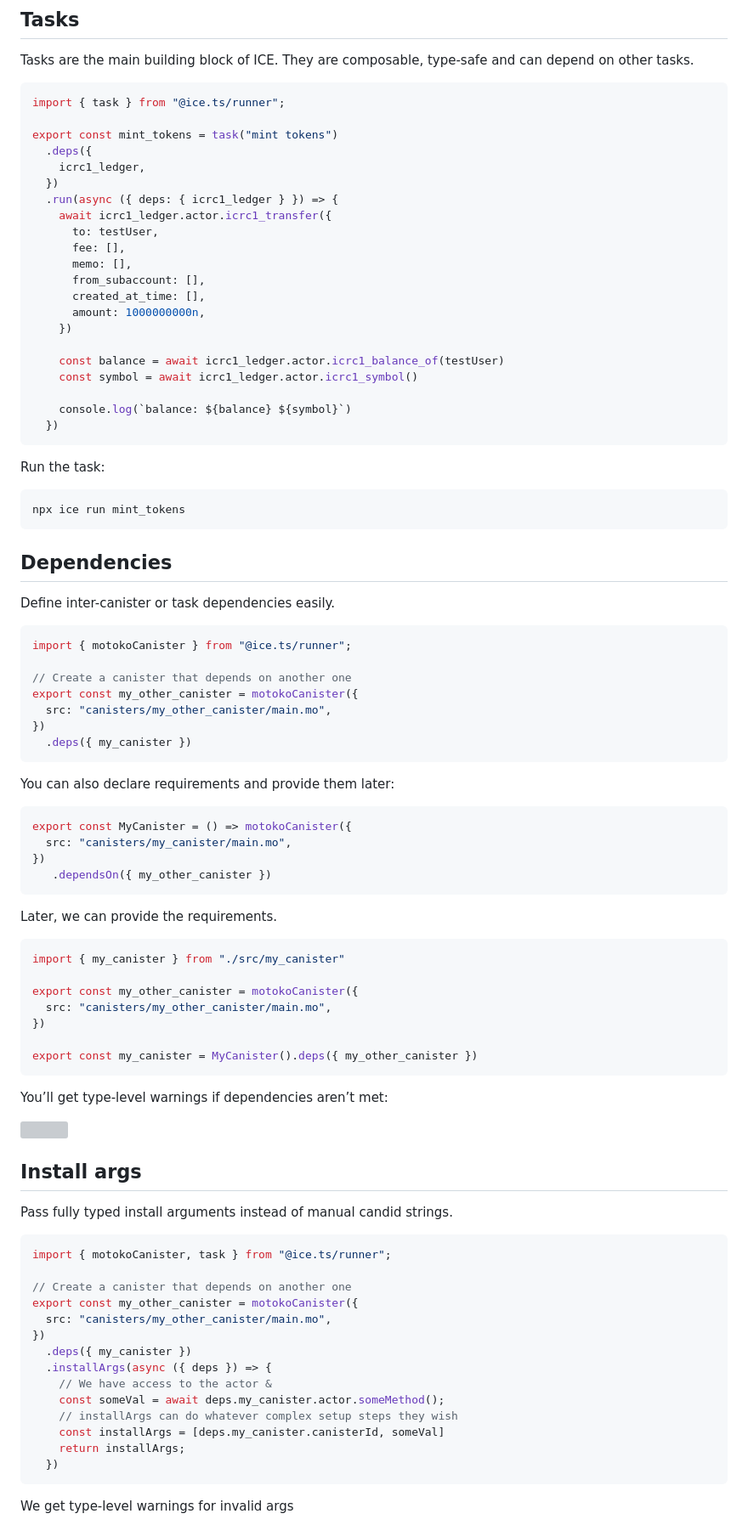
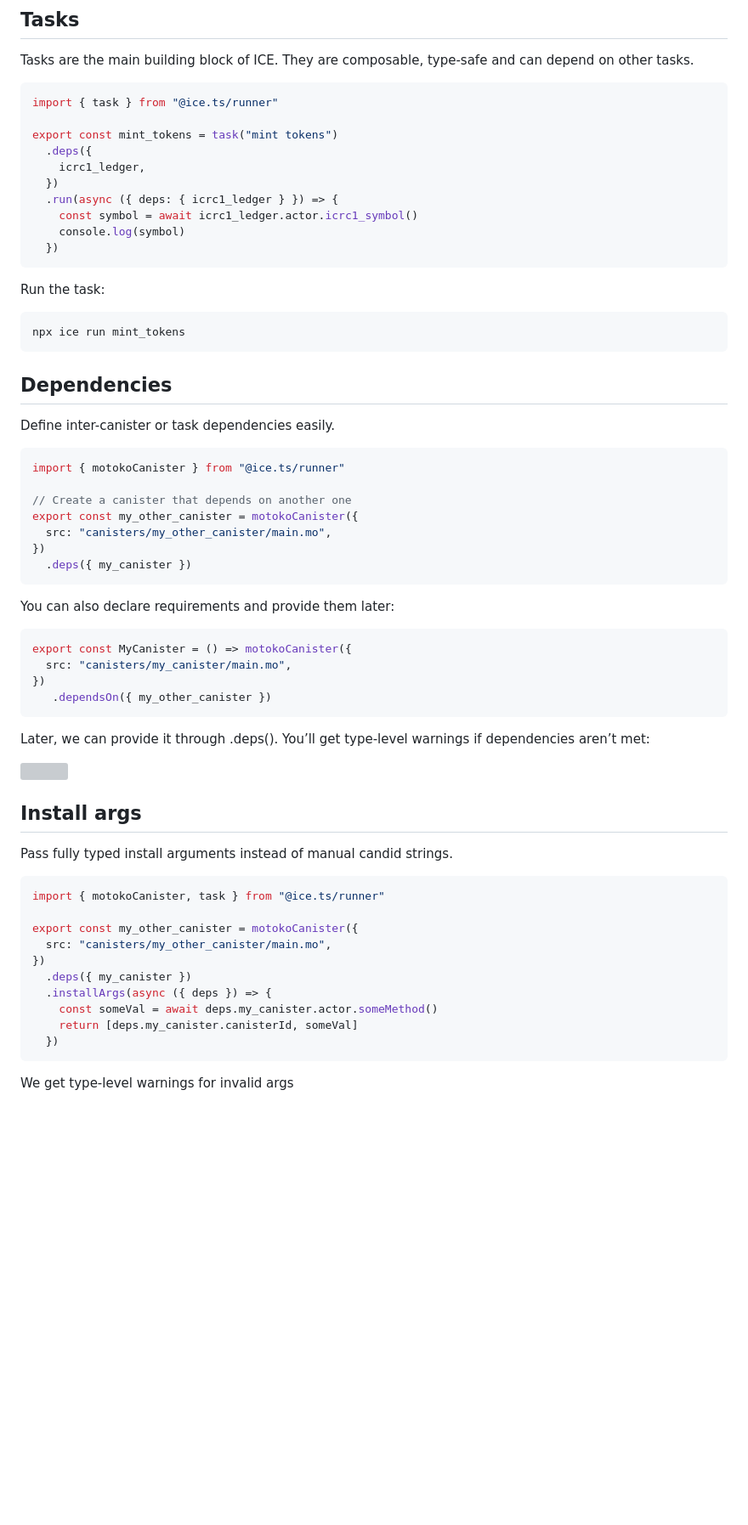
Before and after one commit to MioQuispe/ice.ts, a Markdown page: README.md, the part around the change printed below. Shown: that part at 85% size. Drawn GitHub-style; blank space fills up the shorter version; grey boxes are pictures that could not be loaded.

````diff
--- a/README.md
+++ b/README.md
@@ -49,26 +49,15 @@ ICE is a powerful task runner and CLI tool for the Internet Computer (similar to
 Tasks are the main building block of ICE. They are composable, type-safe and can depend on other tasks.
 
 ```typescript
-import { task } from "@ice.ts/runner";
+import { task } from "@ice.ts/runner"
 
 export const mint_tokens = task("mint tokens")
   .deps({
     icrc1_ledger,
   })
   .run(async ({ deps: { icrc1_ledger } }) => {
-    await icrc1_ledger.actor.icrc1_transfer({
-      to: testUser,
-      fee: [],
-      memo: [],
-      from_subaccount: [],
-      created_at_time: [],
-      amount: 1000000000n,
-    })
-
-    const balance = await icrc1_ledger.actor.icrc1_balance_of(testUser)
     const symbol = await icrc1_ledger.actor.icrc1_symbol()
-
-    console.log(`balance: ${balance} ${symbol}`)
+    console.log(symbol)
   })
 ```
 
@@ -83,7 +72,7 @@ npx ice run mint_tokens
 Define inter-canister or task dependencies easily.
 
 ```typescript
-import { motokoCanister } from "@ice.ts/runner";
+import { motokoCanister } from "@ice.ts/runner"
 
 // Create a canister that depends on another one
 export const my_other_canister = motokoCanister({
@@ -100,17 +89,7 @@ export const MyCanister = () => motokoCanister({
 })
    .dependsOn({ my_other_canister })
 ```
-Later, we can provide the requirements.
-
-```typescript
-import { my_canister } from "./src/my_canister"
-
-export const my_other_canister = motokoCanister({
-  src: "canisters/my_other_canister/main.mo",
-})
-
-export const my_canister = MyCanister().deps({ my_other_canister })
-```
+Later, we can provide it through .deps().
 You’ll get type-level warnings if dependencies aren’t met:
 
 <img src="https://github.com/user-attachments/assets/eca864f2-69ce-4d15-b82b-67b1b5f9224f" height="100">
@@ -121,19 +100,15 @@ You’ll get type-level warnings if dependencies aren’t met:
 Pass fully typed install arguments instead of manual candid strings.
 
 ```typescript
-import { motokoCanister, task } from "@ice.ts/runner";
+import { motokoCanister, task } from "@ice.ts/runner"
 
-// Create a canister that depends on another one
 export const my_other_canister = motokoCanister({
   src: "canisters/my_other_canister/main.mo",
 })
   .deps({ my_canister })
   .installArgs(async ({ deps }) => {
-    // We have access to the actor &
-    const someVal = await deps.my_canister.actor.someMethod();
-    // installArgs can do whatever complex setup steps they wish
-    const installArgs = [deps.my_canister.canisterId, someVal]
-    return installArgs;
+    const someVal = await deps.my_canister.actor.someMethod()
+    return [deps.my_canister.canisterId, someVal]
   })
 ```
 
````
Also changed, not shown: other parts of README.md (+1 -1 lines).
